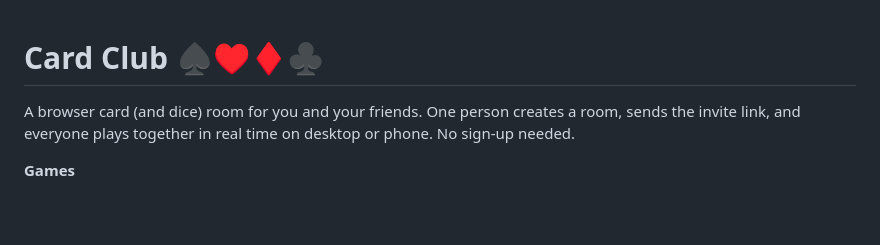
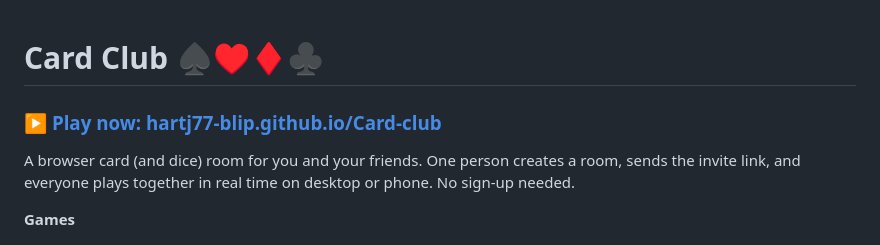
Before and after one commit to hartj77-blip/Card-club, a Markdown page: README.md, the part around the change. Rendered like a GitHub page; blank space fills up the shorter version.

Commit message:
Put a Play now link at the top of the README
Co-Authored-By: Claude Opus 5.5 <noreply@anthropic.com>
Claude-Session: https://claude.ai/code/session_01NTc4CvdXbjkudhyc1kuBwe

```diff
--- a/README.md
+++ b/README.md
@@ -1,4 +1,6 @@
 # Card Club ♠♥♦♣
+
+### ▶ [Play now: hartj77-blip.github.io/Card-club](https://hartj77-blip.github.io/Card-club/)
 
 A browser card (and dice) room for you and your friends. One person creates a room, sends the
 invite link, and everyone plays together in real time on desktop or phone. No sign-up needed.
```
